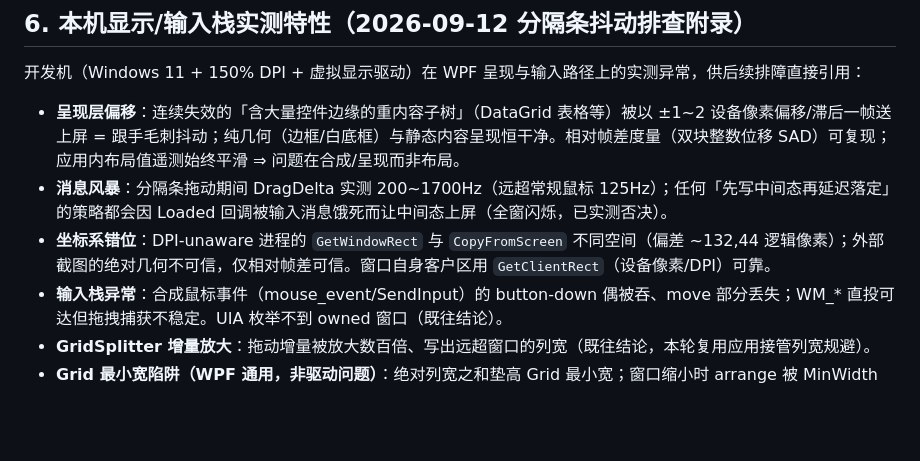
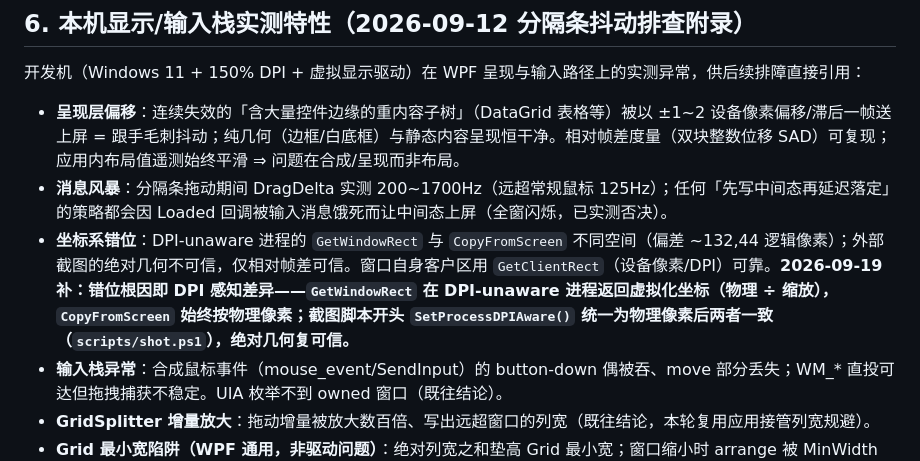
Before and after one commit to murakami-yu/Serial_Tool, a Markdown page: Docs/串口工具技术栈调查文档.md, the part around the change. Drawn GitHub-style; blank space fills up the shorter version.

Commit message:
调查文档 §6 补：截图坐标系错位根因 = DPI 感知差异，SetProcessDPIAware 统一物理像素后绝对几何可信

```diff
--- a/Docs/串口工具技术栈调查文档.md
+++ b/Docs/串口工具技术栈调查文档.md
@@ -183,7 +183,7 @@ I2C/CAN 适配器厂商 SDK 的**官方语言支持**直接影响 V2/V3 成本
 
 - **呈现层偏移**：连续失效的「含大量控件边缘的重内容子树」（DataGrid 表格等）被以 ±1~2 设备像素偏移/滞后一帧送上屏 = 跟手毛刺抖动；纯几何（边框/白底框）与静态内容呈现恒干净。相对帧差度量（双块整数位移 SAD）可复现；应用内布局值遥测始终平滑 ⇒ 问题在合成/呈现而非布局。
 - **消息风暴**：分隔条拖动期间 DragDelta 实测 200~1700Hz（远超常规鼠标 125Hz）；任何「先写中间态再延迟落定」的策略都会因 Loaded 回调被输入消息饿死而让中间态上屏（全窗闪烁，已实测否决）。
-- **坐标系错位**：DPI-unaware 进程的 `GetWindowRect` 与 `CopyFromScreen` 不同空间（偏差 ~132,44 逻辑像素）；外部截图的绝对几何不可信，仅相对帧差可信。窗口自身客户区用 `GetClientRect`（设备像素/DPI）可靠。
+- **坐标系错位**：DPI-unaware 进程的 `GetWindowRect` 与 `CopyFromScreen` 不同空间（偏差 ~132,44 逻辑像素）；外部截图的绝对几何不可信，仅相对帧差可信。窗口自身客户区用 `GetClientRect`（设备像素/DPI）可靠。**2026-09-19 补：错位根因即 DPI 感知差异——`GetWindowRect` 在 DPI-unaware 进程返回虚拟化坐标（物理 ÷ 缩放），`CopyFromScreen` 始终按物理像素；截图脚本开头 `SetProcessDPIAware()` 统一为物理像素后两者一致（`scripts/shot.ps1`），绝对几何复可信。**
 - **输入栈异常**：合成鼠标事件（mouse_event/SendInput）的 button-down 偶被吞、move 部分丢失；WM_* 直投可达但拖拽捕获不稳定。UIA 枚举不到 owned 窗口（既往结论）。
 - **GridSplitter 增量放大**：拖动增量被放大数百倍、写出远超窗口的列宽（既往结论，本轮复用应用接管列宽规避）。
 - **Grid 最小宽陷阱（WPF 通用，非驱动问题）**：绝对列宽之和垫高 Grid 最小宽；窗口缩小时 arrange 被 MinWidth 顶回 → Grid 溢出窗口、`RootGrid.ActualWidth` 停在溢出值 → 右列伸出右缘被切。缩放修正必须用窗口/客户区尺寸现算，不能读子 Grid 的 ActualWidth。
```
